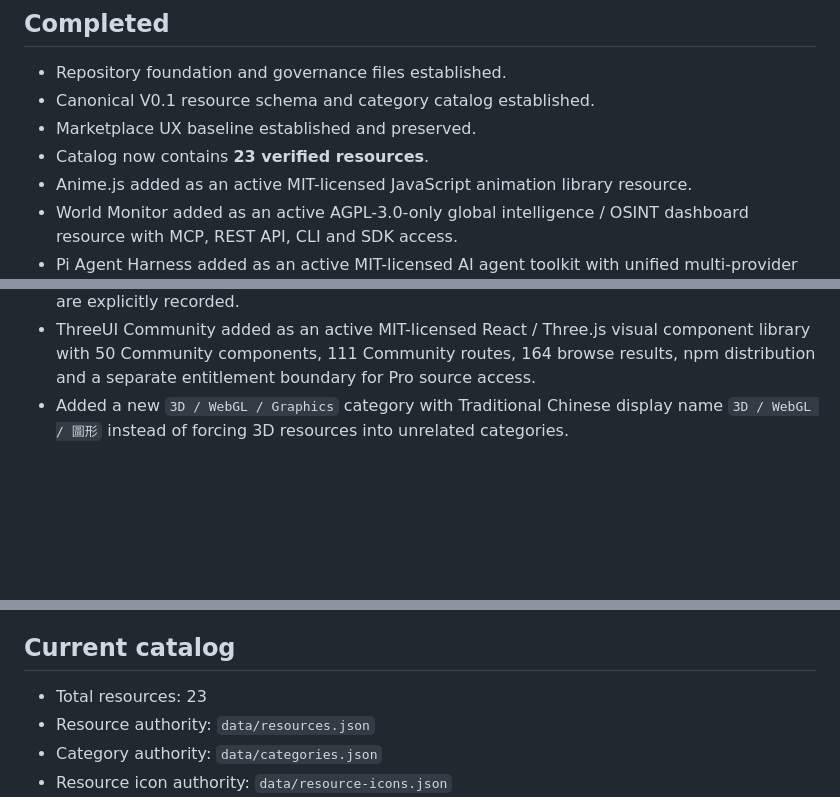
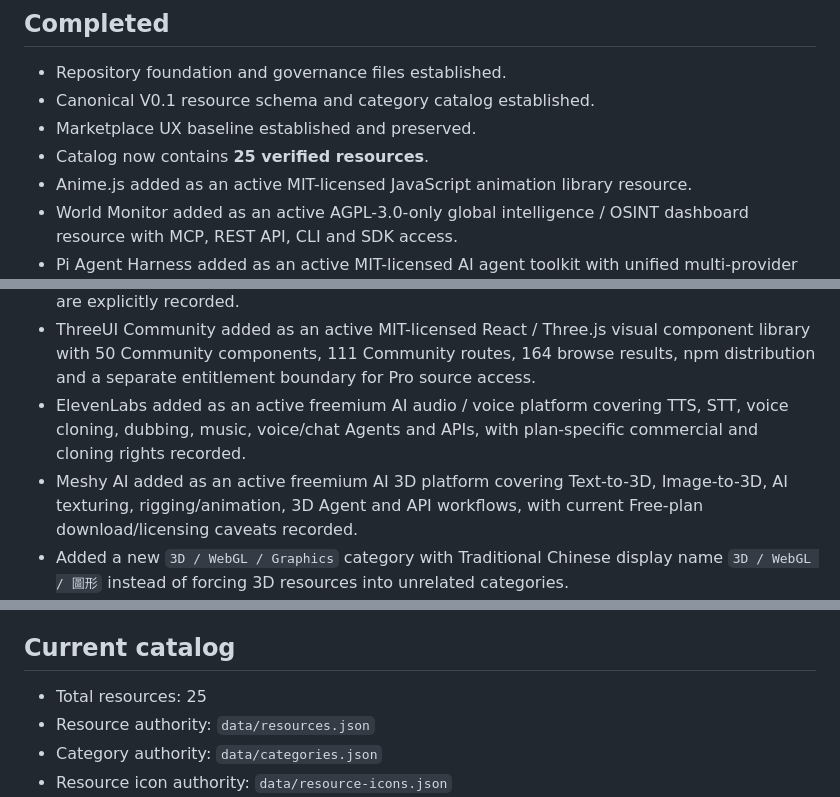
Before and after one commit to qookey109-pixel/ai-resource-hub, a Markdown page: PROJECT_STATUS.md, 3 parts joined by grey strips. GitHub-like rendering; blank space fills up the shorter version.

Commit message:
Update catalog status for ElevenLabs and Meshy AI

```diff
--- a/PROJECT_STATUS.md
+++ b/PROJECT_STATUS.md
@@ -15,7 +15,7 @@ Status date: 2026-08-23 (Asia/Taipei)
 - Repository foundation and governance files established.
 - Canonical V0.1 resource schema and category catalog established.
 - Marketplace UX baseline established and preserved.
-- Catalog now contains **23 verified resources**.
+- Catalog now contains **25 verified resources**.
 - Anime.js added as an active MIT-licensed JavaScript animation library resource.
 - World Monitor added as an active AGPL-3.0-only global intelligence / OSINT dashboard resource with MCP, REST API, CLI and SDK access.
 - Pi Agent Harness added as an active MIT-licensed AI agent toolkit with unified multi-provider LLM API, agent runtime, TUI and coding-agent CLI.
@@ -26,6 +26,8 @@ Status date: 2026-08-23 (Asia/Taipei)
 - DSH Desktop added as an active MIT-licensed community Electron desktop distribution around the official DeepSeek Harness runtime/Web experience, with Profile Bundles, MCP, Git Worktree, attachments and controlled native capabilities. It is explicitly an independent community project rather than an official DeepSeek product.
 - AI Website Cloner Template added as an active MIT-licensed AI Coding Agent workflow for reconstructing authorized websites into Next.js through reconnaissance, design-token extraction, component specs, parallel implementation and visual QA. Legal/brand reuse limits are explicitly recorded.
 - ThreeUI Community added as an active MIT-licensed React / Three.js visual component library with 50 Community components, 111 Community routes, 164 browse results, npm distribution and a separate entitlement boundary for Pro source access.
+- ElevenLabs added as an active freemium AI audio / voice platform covering TTS, STT, voice cloning, dubbing, music, voice/chat Agents and APIs, with plan-specific commercial and cloning rights recorded.
+- Meshy AI added as an active freemium AI 3D platform covering Text-to-3D, Image-to-3D, AI texturing, rigging/animation, 3D Agent and API workflows, with current Free-plan download/licensing caveats recorded.
 - Added a new `3D / WebGL / Graphics` category with Traditional Chinese display name `3D / WebGL / 圖形` instead of forcing 3D resources into unrelated categories.
 - All current user-facing resource descriptions, use cases and notes are Traditional Chinese.
 - Frontend type / pricing / source-state labels are localized to Traditional Chinese.
@@ -71,7 +74,7 @@ Current activation state:
 
 ## Current catalog
 
-- Total resources: 23
+- Total resources: 25
 - Resource authority: `data/resources.json`
 - Category authority: `data/categories.json`
 - Resource icon authority: `data/resource-icons.json`
```
Also changed, not shown: other parts of PROJECT_STATUS.md (+1 -0 lines).
